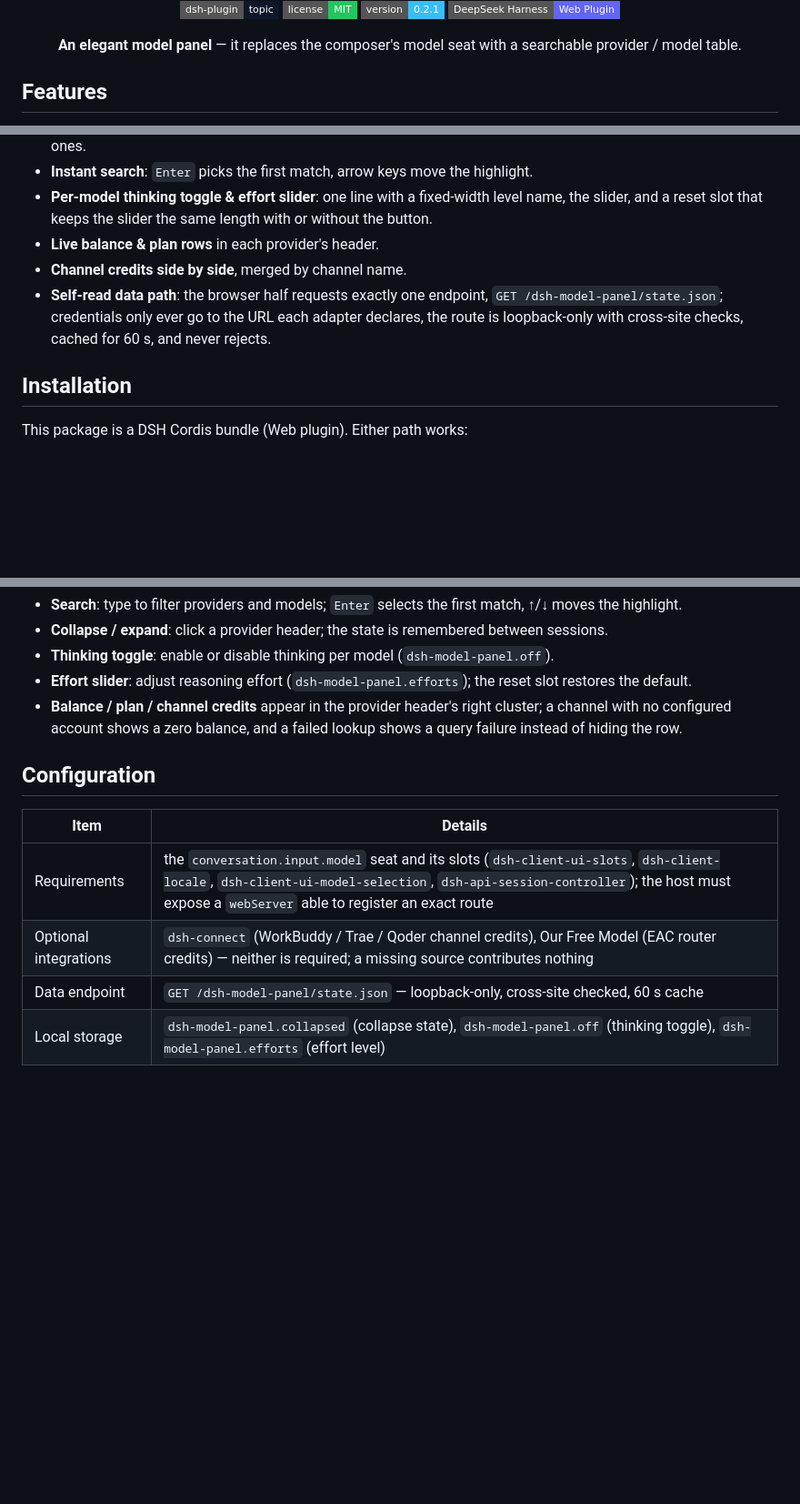
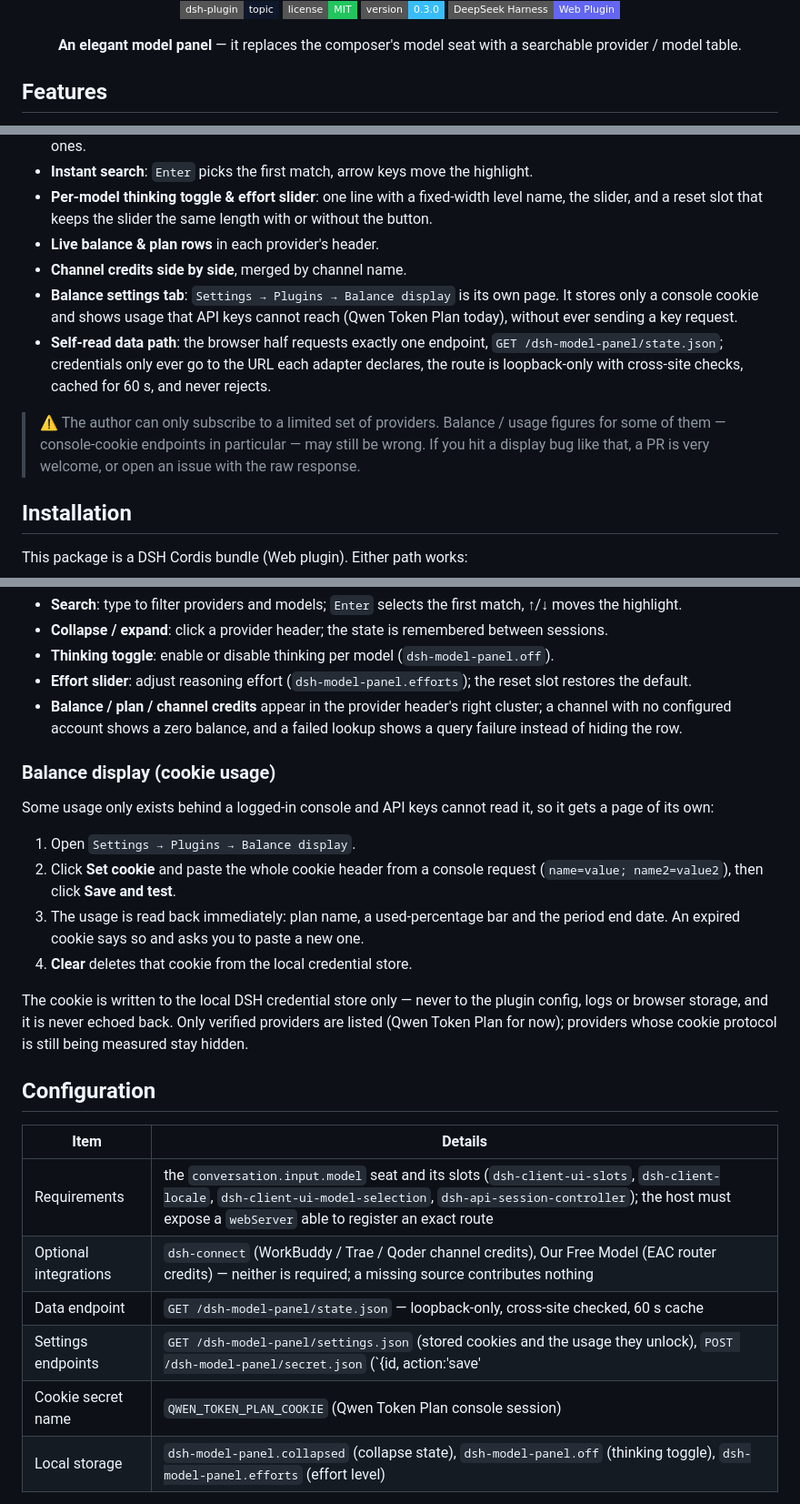
Before and after one commit to poloniumn/dsh-model-panel, a Markdown page: README_EN.md, 3 parts joined by grey strips. Shown at 91% size. GitHub-like rendering; badges without logos; blank space fills up the shorter version.

Commit message:
feat: balance display settings tab with cookie usage, provider balance fixes (0.3.0)

```diff
--- a/README_EN.md
+++ b/README_EN.md
@@ -8,7 +11,7 @@
 
 [![dsh-plugin](https://img.shields.io/badge/dsh--plugin-topic-0f172a?style=flat-square&logo=github)](https://github.com/topics/dsh-plugin)
 [![License](https://img.shields.io/badge/license-MIT-22c55e?style=flat-square)](./LICENSE)
-[![Version](https://img.shields.io/badge/version-0.2.1-38bdf8?style=flat-square)](./package.json)
+[![Version](https://img.shields.io/badge/version-0.3.0-38bdf8?style=flat-square)](./package.json)
 [![DeepSeek Harness](https://img.shields.io/badge/DeepSeek%20Harness-Web%20Plugin-6366f1?style=flat-square)](https://github.com/topics/dsh-plugin)
 
 **An elegant model panel** — it replaces the composer's model seat with a searchable provider / model table.
@@ -23,7 +26,10 @@
 - **Per-model thinking toggle & effort slider**: one line with a fixed-width level name, the slider, and a reset slot that keeps the slider the same length with or without the button.
 - **Live balance & plan rows** in each provider's header.
 - **Channel credits side by side**, merged by channel name.
+- **Balance settings tab**: `Settings → Plugins → Balance display` is its own page. It stores only a console cookie and shows usage that API keys cannot reach (Qwen Token Plan today), without ever sending a key request.
 - **Self-read data path**: the browser half requests exactly one endpoint, `GET /dsh-model-panel/state.json`; credentials only ever go to the URL each adapter declares, the route is loopback-only with cross-site checks, cached for 60 s, and never rejects.
+
+> ⚠️ The author can only subscribe to a limited set of providers. Balance / usage figures for some of them — console-cookie endpoints in particular — may still be wrong. If you hit a display bug like that, a PR is very welcome, or open an issue with the raw response.
 
 ## Installation
 
@@ -65,6 +71,17 @@ Once installed, the composer's original model seat is replaced by the table pane
 - **Effort slider**: adjust reasoning effort (`dsh-model-panel.efforts`); the reset slot restores the default.
 - **Balance / plan / channel credits** appear in the provider header's right cluster; a channel with no configured account shows a zero balance, and a failed lookup shows a query failure instead of hiding the row.
 
+### Balance display (cookie usage)
+
+Some usage only exists behind a logged-in console and API keys cannot read it, so it gets a page of its own:
+
+1. Open `Settings → Plugins → Balance display`.
+2. Click **Set cookie** and paste the whole cookie header from a console request (`name=value; name2=value2`), then click **Save and test**.
+3. The usage is read back immediately: plan name, a used-percentage bar and the period end date. An expired cookie says so and asks you to paste a new one.
+4. **Clear** deletes that cookie from the local credential store.
+
+The cookie is written to the local DSH credential store only — never to the plugin config, logs or browser storage, and it is never echoed back. Only verified providers are listed (Qwen Token Plan for now); providers whose cookie protocol is still being measured stay hidden.
+
 ## Configuration
 
 | Item | Details |
@@ -72,6 +89,8 @@ Once installed, the composer's original model seat is replaced by the table pane
 | Requirements | the `conversation.input.model` seat and its slots (`dsh-client-ui-slots`, `dsh-client-locale`, `dsh-client-ui-model-selection`, `dsh-api-session-controller`); the host must expose a `webServer` able to register an exact route |
 | Optional integrations | `dsh-connect` (WorkBuddy / Trae / Qoder channel credits), Our Free Model (EAC router credits) — neither is required; a missing source contributes nothing |
 | Data endpoint | `GET /dsh-model-panel/state.json` — loopback-only, cross-site checked, 60 s cache |
+| Settings endpoints | `GET /dsh-model-panel/settings.json` (stored cookies and the usage they unlock), `POST /dsh-model-panel/secret.json` (`{id, action:'save'|'clear', value}`) — loopback-only as well |
+| Cookie secret name | `QWEN_TOKEN_PLAN_COOKIE` (Qwen Token Plan console session) |
 | Local storage | `dsh-model-panel.collapsed` (collapse state), `dsh-model-panel.off` (thinking toggle), `dsh-model-panel.efforts` (effort level) |
 
 **Development self-checks**:
```
Also changed, not shown: other parts of README_EN.md (+4 -1 lines), CHANGELOG.md (+31 -0 lines), README.md (+21 -2 lines), images/banner.png (added), 8 other files.
